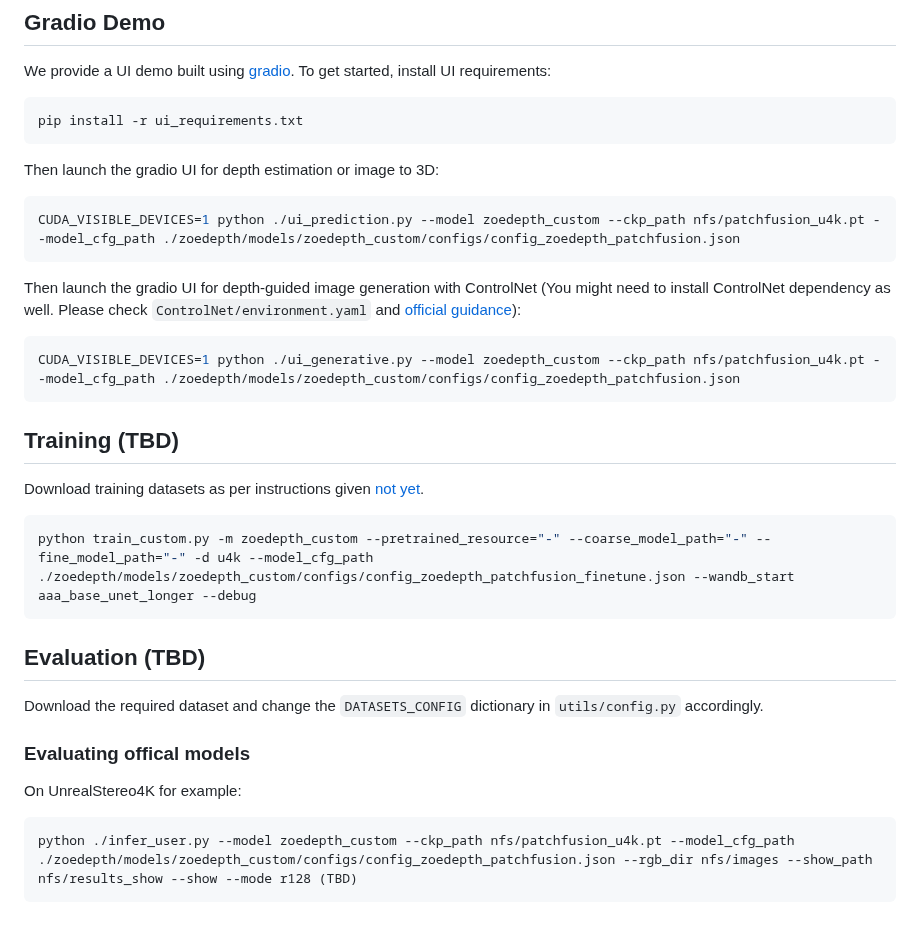
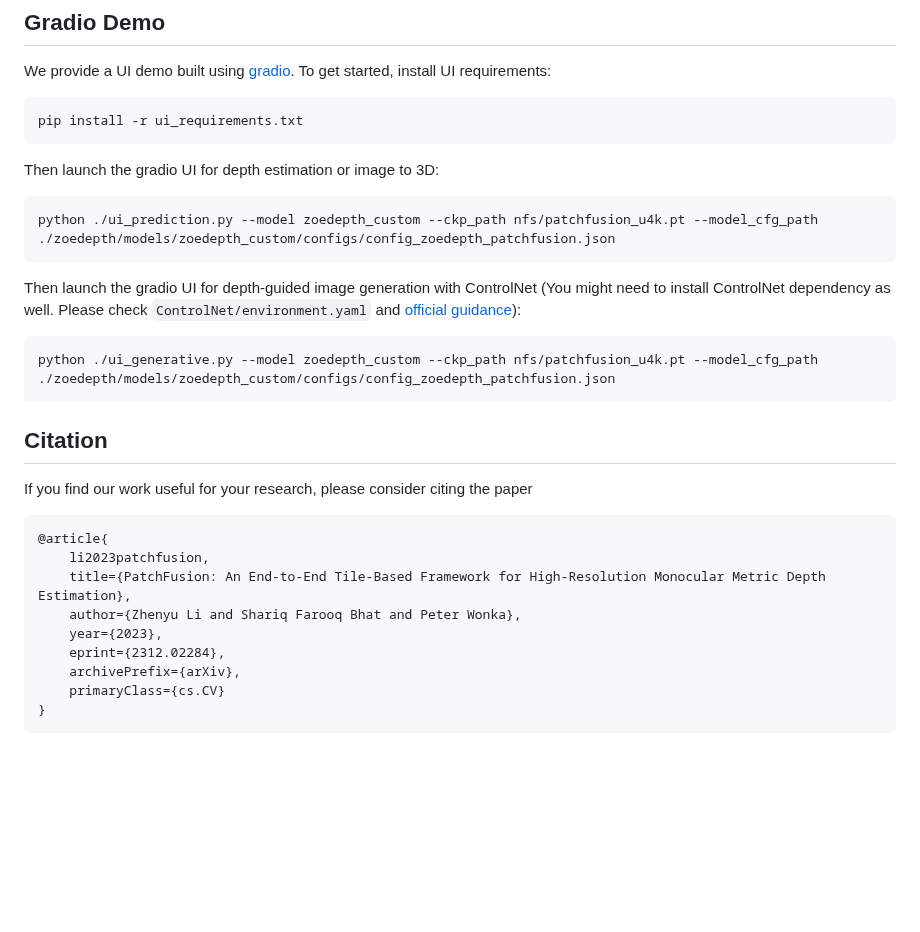
Before and after one commit to zhyever/PatchFusion, a Markdown page: README.md, the part around one of its changes. Drawn GitHub-style; blank space fills up the shorter version.

````diff
--- a/README.md
+++ b/README.md
@@ -60,26 +64,24 @@ pip install -r ui_requirements.txt
 ```
 Then launch the gradio UI for depth estimation or image to 3D:
 ```bash
-CUDA_VISIBLE_DEVICES=1 python ./ui_prediction.py --model zoedepth_custom --ckp_path nfs/patchfusion_u4k.pt --model_cfg_path ./zoedepth/models/zoedepth_custom/configs/config_zoedepth_patchfusion.json
+python ./ui_prediction.py --model zoedepth_custom --ckp_path nfs/patchfusion_u4k.pt --model_cfg_path ./zoedepth/models/zoedepth_custom/configs/config_zoedepth_patchfusion.json
 ```
 
 Then launch the gradio UI for depth-guided image generation with ControlNet (You might need to install ControlNet dependency as well. Please check ``ControlNet/environment.yaml`` and [official guidance](https://github.com/lllyasviel/ControlNet/tree/main)):
 ```bash
-CUDA_VISIBLE_DEVICES=1 python ./ui_generative.py --model zoedepth_custom --ckp_path nfs/patchfusion_u4k.pt --model_cfg_path ./zoedepth/models/zoedepth_custom/configs/config_zoedepth_patchfusion.json
+python ./ui_generative.py --model zoedepth_custom --ckp_path nfs/patchfusion_u4k.pt --model_cfg_path ./zoedepth/models/zoedepth_custom/configs/config_zoedepth_patchfusion.json
 ```
 
-## **Training (TBD)**
-Download training datasets as per instructions given [not yet]().
-
-```bash
-python train_custom.py -m zoedepth_custom --pretrained_resource="-" --coarse_model_path="-" --fine_model_path="-" -d u4k --model_cfg_path ./zoedepth/models/zoedepth_custom/configs/config_zoedepth_patchfusion_finetune.json --wandb_start aaa_base_unet_longer --debug
+## Citation
+If you find our work useful for your research, please consider citing the paper
 ```
-
-## **Evaluation (TBD)**
-Download the required dataset and change the `DATASETS_CONFIG` dictionary in `utils/config.py` accordingly.
-### Evaluating offical models
-On UnrealStereo4K for example:
-
-```bash
-python ./infer_user.py --model zoedepth_custom --ckp_path nfs/patchfusion_u4k.pt --model_cfg_path ./zoedepth/models/zoedepth_custom/configs/config_zoedepth_patchfusion.json --rgb_dir nfs/images --show_path nfs/results_show --show --mode r128 (TBD)
+@article{
+    li2023patchfusion,
+    title={PatchFusion: An End-to-End Tile-Based Framework for High-Resolution Monocular Metric Depth Estimation},
+    author={Zhenyu Li and Shariq Farooq Bhat and Peter Wonka},
+    year={2023},
+    eprint={2312.02284},
+    archivePrefix={arXiv},
+    primaryClass={cs.CV}
+}
 ```
````
Also changed, not shown: other parts of README.md (+5 -1 lines).
